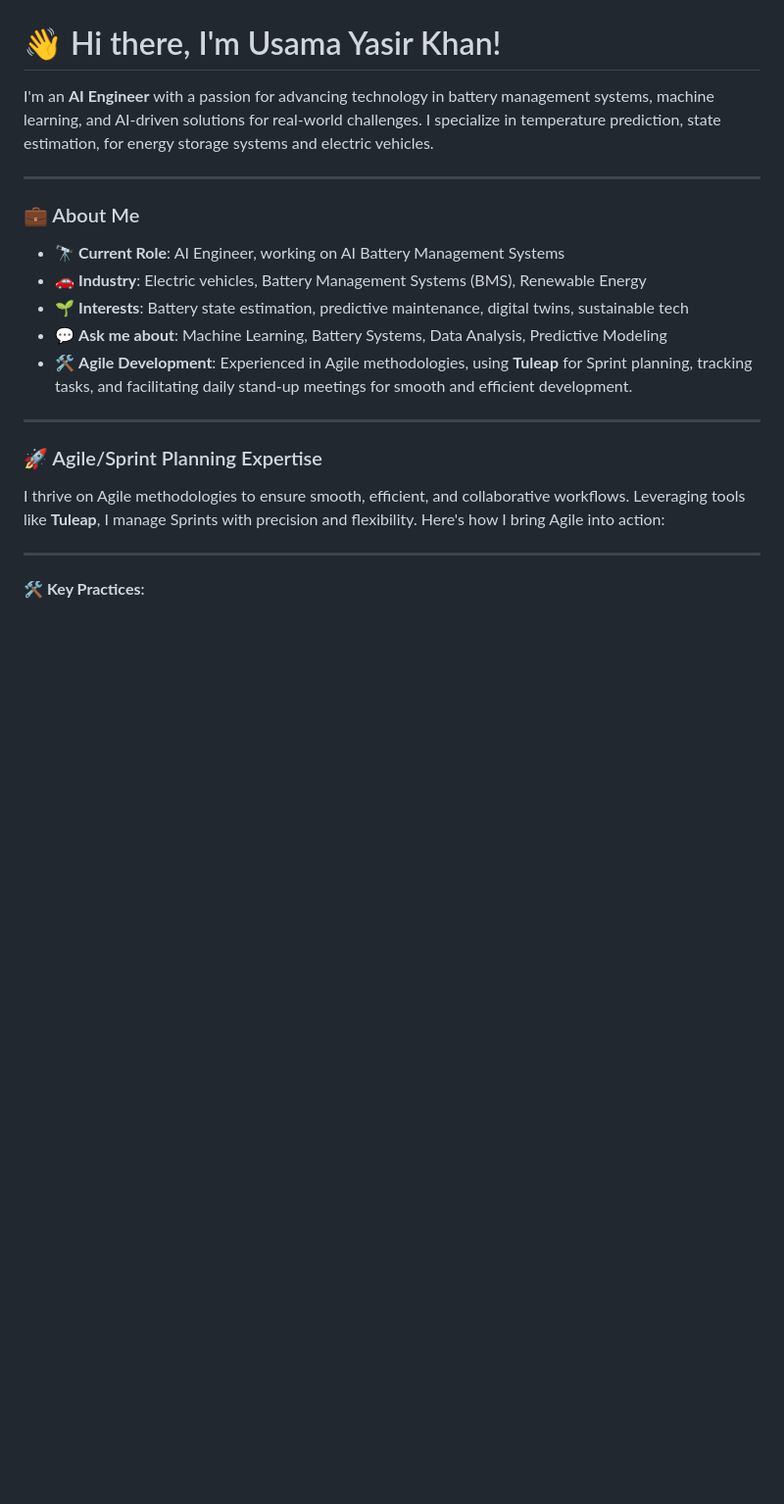
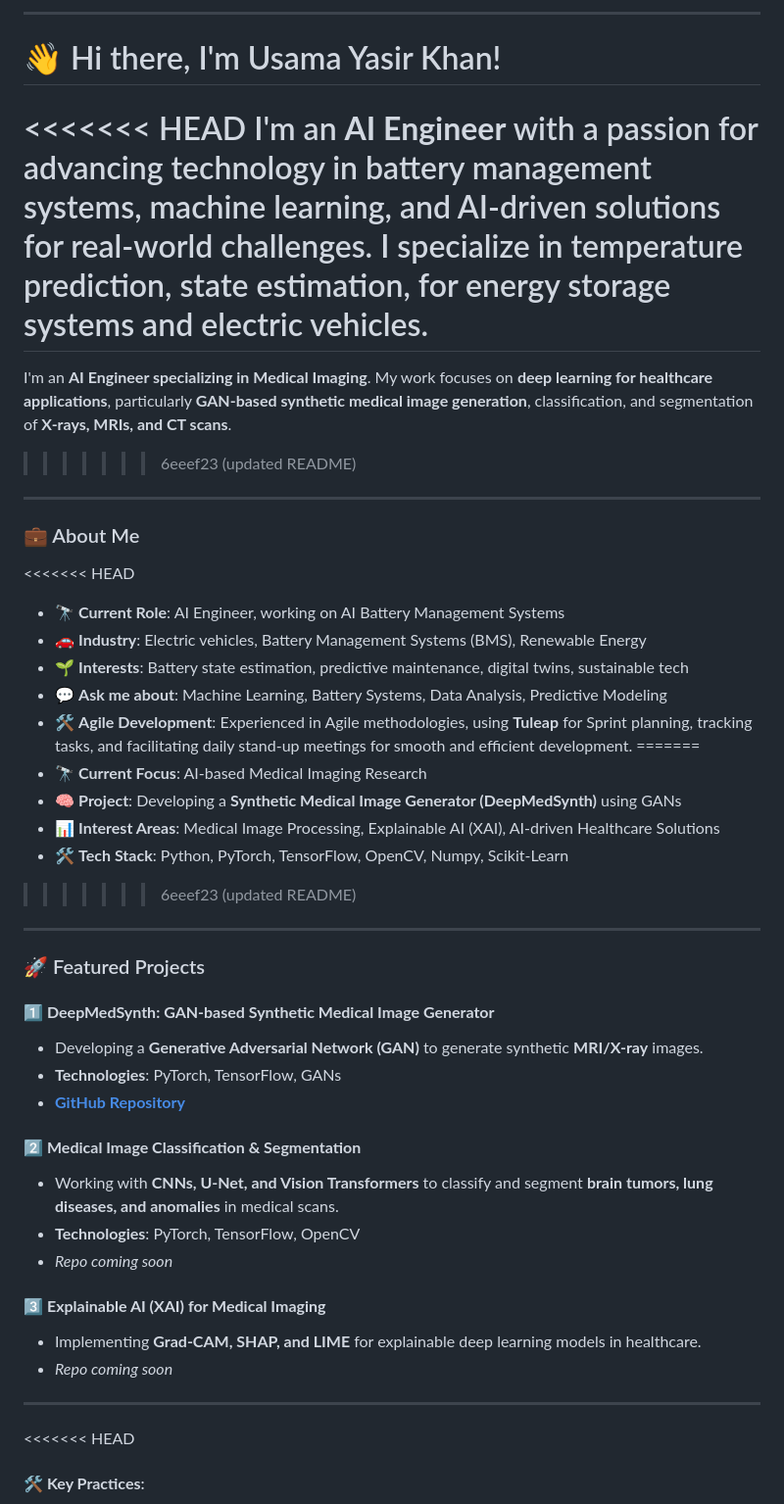
Before and after one commit to yasirusama61/yasirusama61, a Markdown page: README.md, the part around the change printed below. Shown: that part at 98% size. GitHub-like rendering; blank space fills up the shorter version.

```diff
--- a/README.md
+++ b/README.md
@@ -45,26 +27,52 @@
   </a>
 </p>
 
+---
+
 # 👋 Hi there, I'm Usama Yasir Khan!
+<<<<<<< HEAD
 I'm an **AI Engineer** with a passion for advancing technology in battery management systems, machine learning, and AI-driven solutions for real-world challenges. I specialize in temperature prediction, state estimation, for energy storage systems and electric vehicles.
+=======
+I'm an **AI Engineer specializing in Medical Imaging**. My work focuses on **deep learning for healthcare applications**, particularly **GAN-based synthetic medical image generation**, classification, and segmentation of **X-rays, MRIs, and CT scans**.
+>>>>>>> 6eeef23 (updated README)
 
 ---
 
 ### 💼 About Me
+<<<<<<< HEAD
 - 🔭 **Current Role**: AI Engineer, working on AI Battery Management Systems
 - 🚗 **Industry**: Electric vehicles, Battery Management Systems (BMS), Renewable Energy
 - 🌱 **Interests**: Battery state estimation, predictive maintenance, digital twins, sustainable tech
 - 💬 **Ask me about**: Machine Learning, Battery Systems, Data Analysis, Predictive Modeling
 - 🛠️ **Agile Development**: Experienced in Agile methodologies, using **Tuleap** for Sprint planning, tracking tasks, and facilitating daily stand-up meetings for smooth and efficient development.
+=======
+- 🔭 **Current Focus**: AI-based Medical Imaging Research
+- 🧠 **Project**: Developing a **Synthetic Medical Image Generator (DeepMedSynth)** using GANs
+- 📊 **Interest Areas**: Medical Image Processing, Explainable AI (XAI), AI-driven Healthcare Solutions
+- 🛠️ **Tech Stack**: Python, PyTorch, TensorFlow, OpenCV, Numpy, Scikit-Learn
+>>>>>>> 6eeef23 (updated README)
 
 ---
 
-### 🚀 Agile/Sprint Planning Expertise
+### 🚀 Featured Projects
 
-I thrive on Agile methodologies to ensure smooth, efficient, and collaborative workflows. Leveraging tools like **Tuleap**, I manage Sprints with precision and flexibility. Here's how I bring Agile into action:
+#### 1️⃣ **DeepMedSynth: GAN-based Synthetic Medical Image Generator**
+   - Developing a **Generative Adversarial Network (GAN)** to generate synthetic **MRI/X-ray** images.
+   - **Technologies**: PyTorch, TensorFlow, GANs
+   - **[GitHub Repository](https://github.com/yasirusama61/DeepMedSynth)**
+
+#### 2️⃣ **Medical Image Classification & Segmentation**
+   - Working with **CNNs, U-Net, and Vision Transformers** to classify and segment **brain tumors, lung diseases, and anomalies** in medical scans.
+   - **Technologies**: PyTorch, TensorFlow, OpenCV
+   - _Repo coming soon_
+
+#### 3️⃣ **Explainable AI (XAI) for Medical Imaging**
+   - Implementing **Grad-CAM, SHAP, and LIME** for explainable deep learning models in healthcare.
+   - _Repo coming soon_
 
 ---
 
+<<<<<<< HEAD
 #### 🛠️ **Key Practices**:
 - 📝 **Backlog Refinement**: Prioritize tasks to align with upcoming Sprint goals.
 - 🗓️ **Sprint Planning**: Define **SMART goals** and allocate tasks effectively across the team.
```
Also changed, not shown: other parts of README.md (+8 -54 lines).
